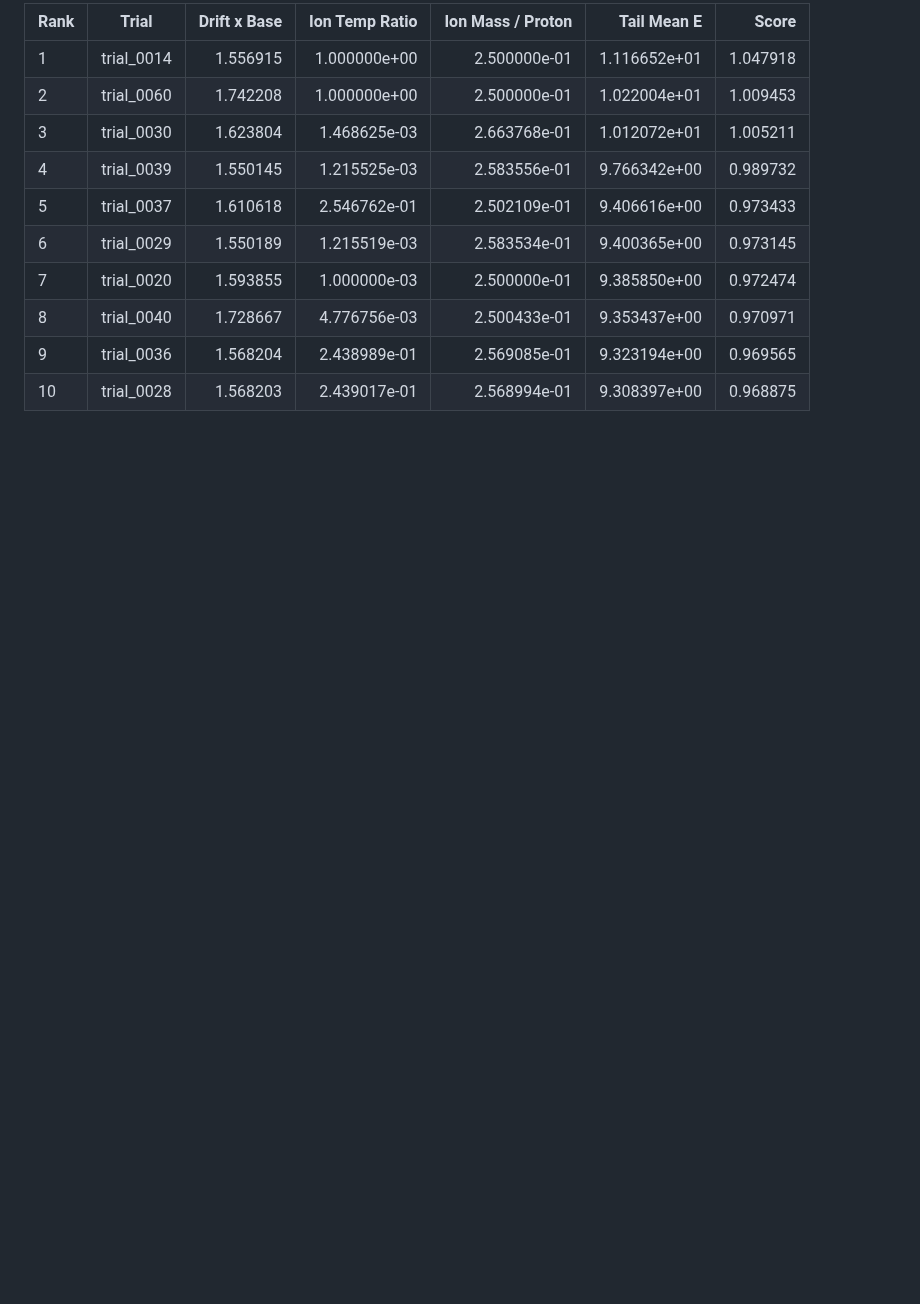
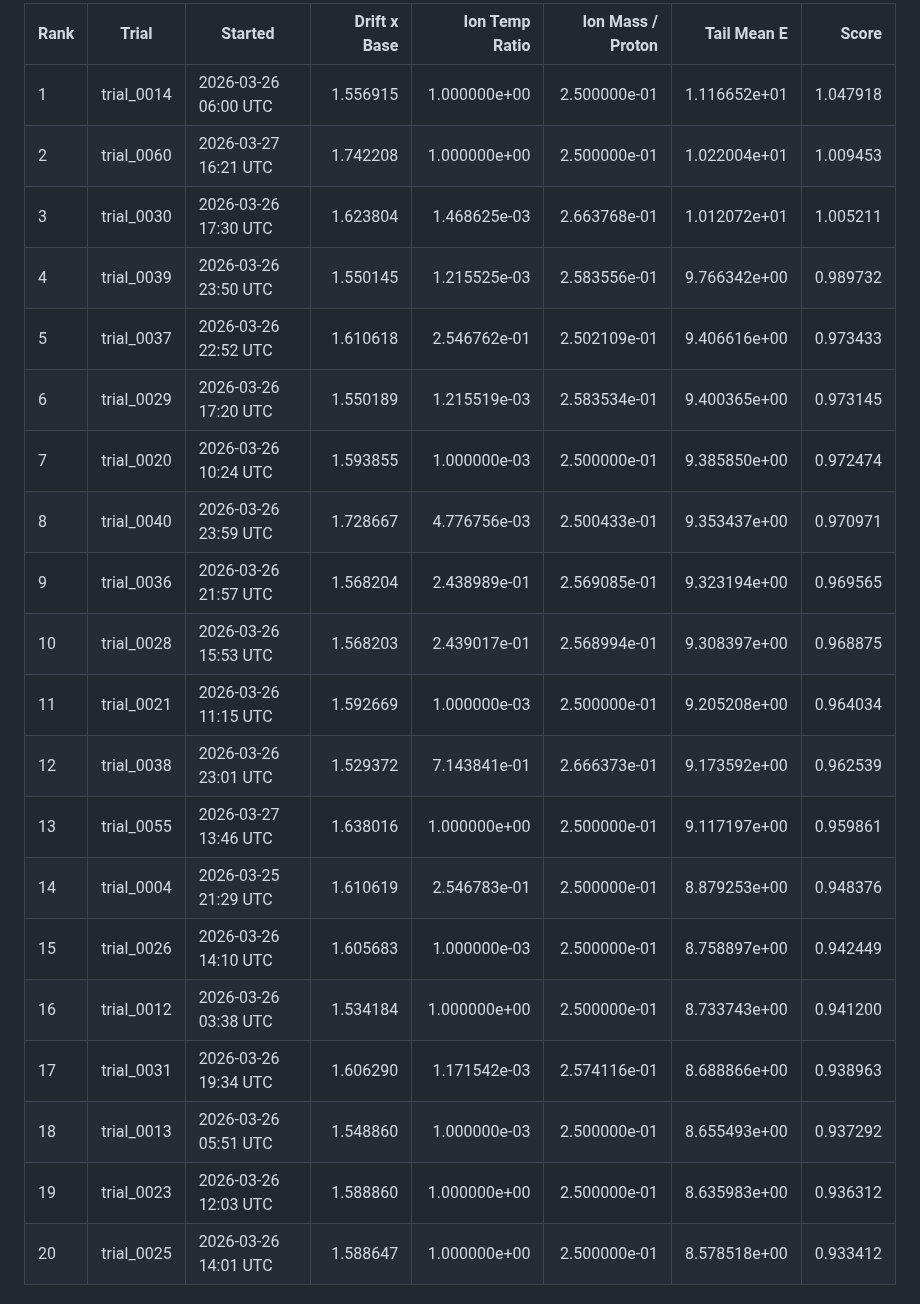
Before and after one commit to uwplasma/PIC_AGENTIC_WORKFLOW, a Markdown page: README.md, the part around one of its changes. Drawn GitHub-style; blank space fills up the shorter version.

```diff
--- a/README.md
+++ b/README.md
@@ -60,13 +56,24 @@ Search ranges: drift=[0.25, 2.5], ion temperature ratio=[0.001, 1.0], ion mass o
 
-| Rank | Trial | Drift x Base | Ion Temp Ratio | Ion Mass / Proton | Tail Mean E | Score |
-| --- | --- | ---: | ---: | ---: | ---: | ---: |
-| 1 | trial_0014 | 1.556915 | 1.000000e+00 | 2.500000e-01 | 1.116652e+01 | 1.047918 |
-| 2 | trial_0060 | 1.742208 | 1.000000e+00 | 2.500000e-01 | 1.022004e+01 | 1.009453 |
-| 3 | trial_0030 | 1.623804 | 1.468625e-03 | 2.663768e-01 | 1.012072e+01 | 1.005211 |
-| 4 | trial_0039 | 1.550145 | 1.215525e-03 | 2.583556e-01 | 9.766342e+00 | 0.989732 |
-| 5 | trial_0037 | 1.610618 | 2.546762e-01 | 2.502109e-01 | 9.406616e+00 | 0.973433 |
-| 6 | trial_0029 | 1.550189 | 1.215519e-03 | 2.583534e-01 | 9.400365e+00 | 0.973145 |
-| 7 | trial_0020 | 1.593855 | 1.000000e-03 | 2.500000e-01 | 9.385850e+00 | 0.972474 |
-| 8 | trial_0040 | 1.728667 | 4.776756e-03 | 2.500433e-01 | 9.353437e+00 | 0.970971 |
-| 9 | trial_0036 | 1.568204 | 2.438989e-01 | 2.569085e-01 | 9.323194e+00 | 0.969565 |
-| 10 | trial_0028 | 1.568203 | 2.439017e-01 | 2.568994e-01 | 9.308397e+00 | 0.968875 |
+| Rank | Trial | Started | Drift x Base | Ion Temp Ratio | Ion Mass / Proton | Tail Mean E | Score |
+| --- | --- | --- | ---: | ---: | ---: | ---: | ---: |
+| 1 | trial_0014 | 2026-03-26 06:00 UTC | 1.556915 | 1.000000e+00 | 2.500000e-01 | 1.116652e+01 | 1.047918 |
+| 2 | trial_0060 | 2026-03-27 16:21 UTC | 1.742208 | 1.000000e+00 | 2.500000e-01 | 1.022004e+01 | 1.009453 |
+| 3 | trial_0030 | 2026-03-26 17:30 UTC | 1.623804 | 1.468625e-03 | 2.663768e-01 | 1.012072e+01 | 1.005211 |
+| 4 | trial_0039 | 2026-03-26 23:50 UTC | 1.550145 | 1.215525e-03 | 2.583556e-01 | 9.766342e+00 | 0.989732 |
+| 5 | trial_0037 | 2026-03-26 22:52 UTC | 1.610618 | 2.546762e-01 | 2.502109e-01 | 9.406616e+00 | 0.973433 |
+| 6 | trial_0029 | 2026-03-26 17:20 UTC | 1.550189 | 1.215519e-03 | 2.583534e-01 | 9.400365e+00 | 0.973145 |
+| 7 | trial_0020 | 2026-03-26 10:24 UTC | 1.593855 | 1.000000e-03 | 2.500000e-01 | 9.385850e+00 | 0.972474 |
+| 8 | trial_0040 | 2026-03-26 23:59 UTC | 1.728667 | 4.776756e-03 | 2.500433e-01 | 9.353437e+00 | 0.970971 |
+| 9 | trial_0036 | 2026-03-26 21:57 UTC | 1.568204 | 2.438989e-01 | 2.569085e-01 | 9.323194e+00 | 0.969565 |
+| 10 | trial_0028 | 2026-03-26 15:53 UTC | 1.568203 | 2.439017e-01 | 2.568994e-01 | 9.308397e+00 | 0.968875 |
+| 11 | trial_0021 | 2026-03-26 11:15 UTC | 1.592669 | 1.000000e-03 | 2.500000e-01 | 9.205208e+00 | 0.964034 |
+| 12 | trial_0038 | 2026-03-26 23:01 UTC | 1.529372 | 7.143841e-01 | 2.666373e-01 | 9.173592e+00 | 0.962539 |
+| 13 | trial_0055 | 2026-03-27 13:46 UTC | 1.638016 | 1.000000e+00 | 2.500000e-01 | 9.117197e+00 | 0.959861 |
+| 14 | trial_0004 | 2026-03-25 21:29 UTC | 1.610619 | 2.546783e-01 | 2.500000e-01 | 8.879253e+00 | 0.948376 |
+| 15 | trial_0026 | 2026-03-26 14:10 UTC | 1.605683 | 1.000000e-03 | 2.500000e-01 | 8.758897e+00 | 0.942449 |
+| 16 | trial_0012 | 2026-03-26 03:38 UTC | 1.534184 | 1.000000e+00 | 2.500000e-01 | 8.733743e+00 | 0.941200 |
+| 17 | trial_0031 | 2026-03-26 19:34 UTC | 1.606290 | 1.171542e-03 | 2.574116e-01 | 8.688866e+00 | 0.938963 |
+| 18 | trial_0013 | 2026-03-26 05:51 UTC | 1.548860 | 1.000000e-03 | 2.500000e-01 | 8.655493e+00 | 0.937292 |
+| 19 | trial_0023 | 2026-03-26 12:03 UTC | 1.588860 | 1.000000e+00 | 2.500000e-01 | 8.635983e+00 | 0.936312 |
+| 20 | trial_0025 | 2026-03-26 14:01 UTC | 1.588647 | 1.000000e+00 | 2.500000e-01 | 8.578518e+00 | 0.933412 |
+
```
Also changed, not shown: other parts of README.md (+57 -50 lines), reports/agent_reasoning.md (+13 -7 lines), reports/latest_summary.md (+35 -25 lines), reports/plots/parameter_space_trajectory.png (added), 5 other files.
